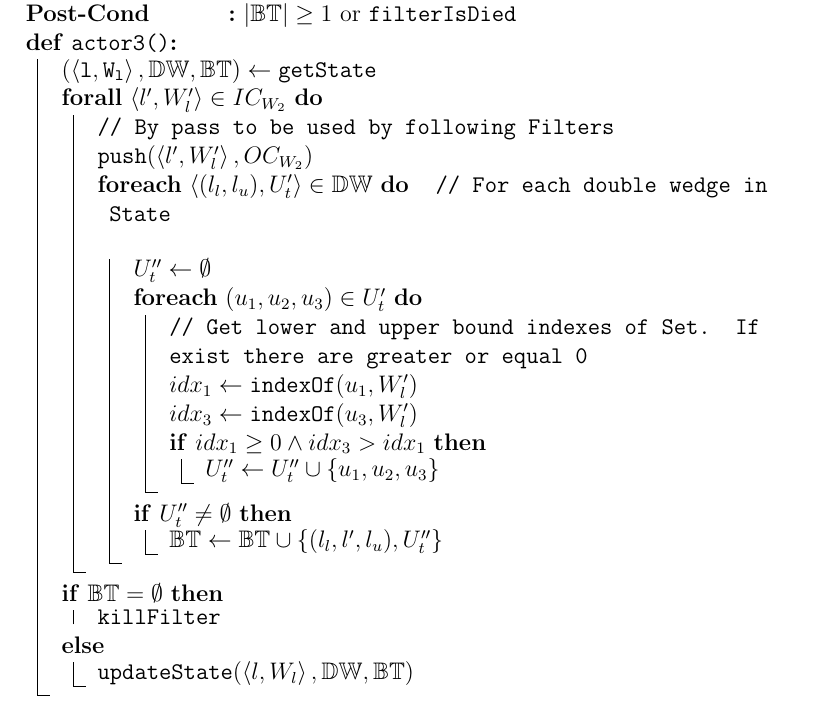
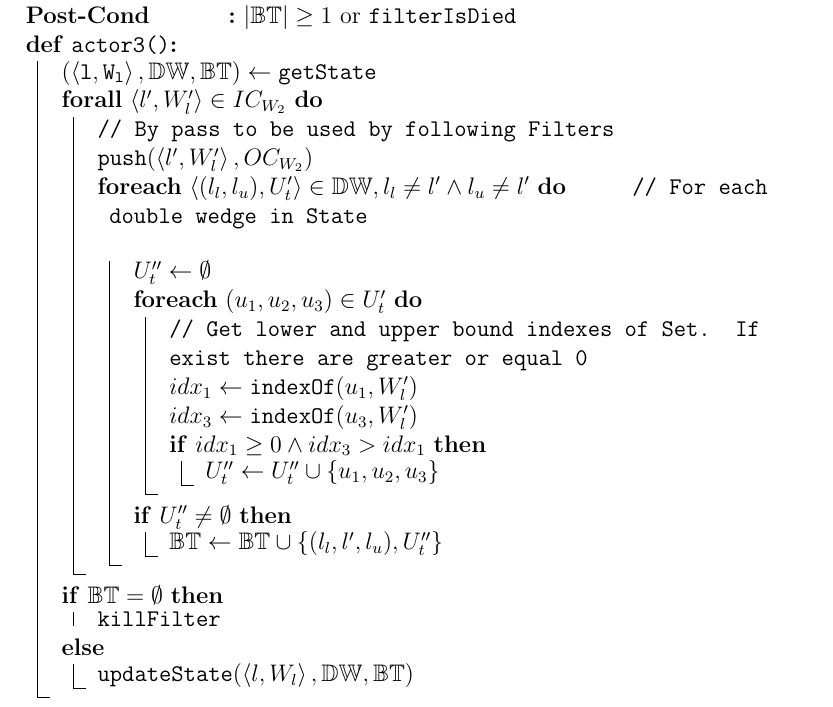
Before and after one commit to jproyo/upc-miri-tfm, a LaTeX thesis (doc/thesis/Report.tex): part of page 5 of 6, cut so that both start at the same text. Compiled offline with pdfLaTeX.

Commit message:
Fixing bug

```diff
--- a/doc/thesis/Report.tex
+++ b/doc/thesis/Report.tex
@@ -270,7 +270,7 @@ Filter - Actor3
       \ForAll{$\la l', W_l' \ra \in IC_{W_2}$}{
             \tcp*[h]{By pass to be used by following Filters}
             $\p(\la l', W_l' \ra, OC_{W_2})$\\
-            \ForEach(\tcp*{For each double wedge in State}){$\la (l_l, l_u), U_t' \ra \in \dw$}{
+            \ForEach(\tcp*{For each double wedge in State}){$\la (l_l, l_u), U_t' \ra \in \dw, l_l \neq l' \land l_u \neq l'$}{
                   $U_t'' \leftarrow \emptyset$\\
                   \ForEach{$(u_1, u_2, u_3) \in U_t'$}{
                         \tcp*[h]{Get lower and upper bound indexes of Set. If exist there are greater or equal 0}
```
Also changed, not shown: 1 other file.
